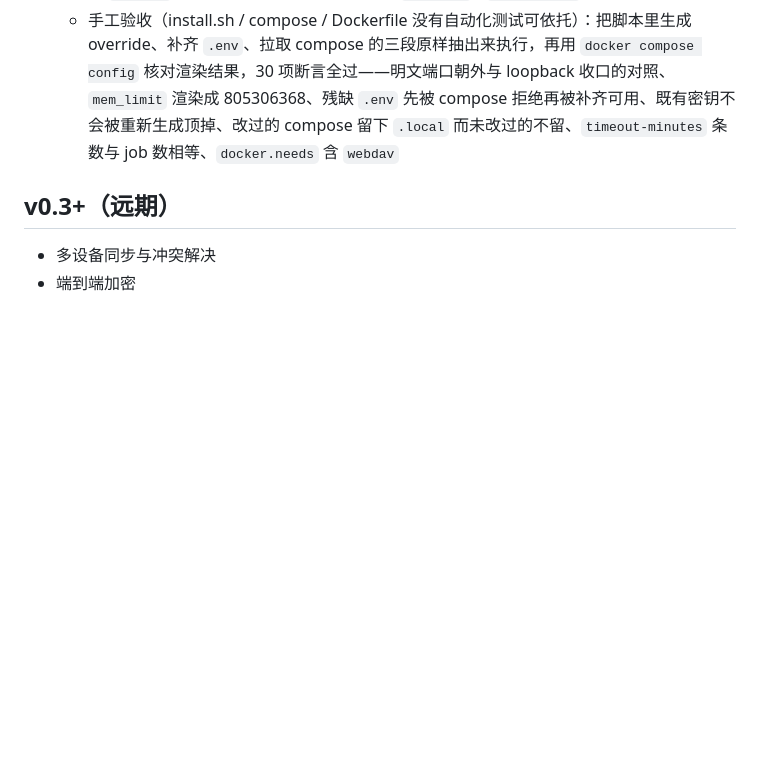
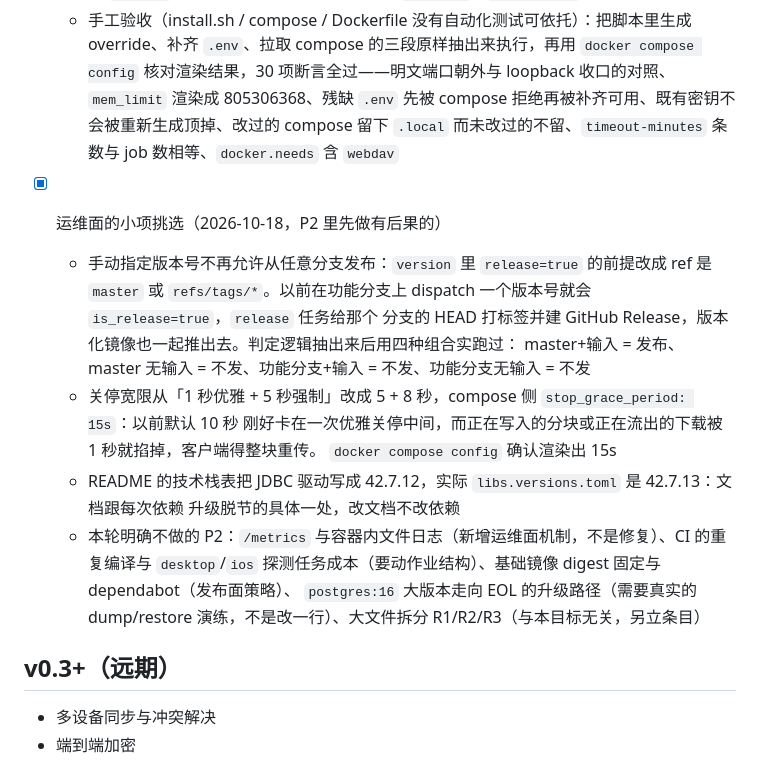
Before and after one commit to linanwanttodo/BareZen-Drive, a Markdown page: docs/roadmap.md, the part around the change. GitHub-like rendering; blank space fills up the shorter version.

Commit message:
docs(roadmap): 记下运维小项里挑了哪几件、放弃了哪些

```diff
--- a/docs/roadmap.md
+++ b/docs/roadmap.md
@@ -92,6 +92,21 @@
   - 文档对回现状：`docs/development.md` 描述的 `ci.yml` / `docker-publish.yml` 早就不存在（只剩 `pipeline.yml`），CI 段按现状重写、部署自检的 curl 改指 `/readyz`；`docs/api.md` 补 `/readyz`；升级起不来时的回滚顺序写进 `usage.md` / `usage.en.md`
   - 手工验收（install.sh / compose / Dockerfile 没有自动化测试可依托）：把脚本里生成 override、补齐 `.env`、拉取 compose 的三段原样抽出来执行，再用 `docker compose config` 核对渲染结果，30 项断言全过——明文端口朝外与 loopback 收口的对照、`mem_limit` 渲染成 805306368、残缺 `.env` 先被 compose 拒绝再被补齐可用、既有密钥不会被重新生成顶掉、改过的 compose 留下 `.local` 而未改过的不留、`timeout-minutes` 条数与 job 数相等、`docker.needs` 含 `webdav`
 
+- [x] 运维面的小项挑选（2026-10-18，P2 里先做有后果的）
+  - 手动指定版本号不再允许从任意分支发布：`version` 里 `release=true` 的前提改成 ref 是 `master` 或
+    `refs/tags/*`。以前在功能分支上 dispatch 一个版本号就会 `is_release=true`，`release` 任务给那个
+    分支的 HEAD 打标签并建 GitHub Release，版本化镜像也一起推出去。判定逻辑抽出来后用四种组合实跑过：
+    master+输入 = 发布、master 无输入 = 不发、功能分支+输入 = 不发、功能分支无输入 = 不发
+  - 关停宽限从「1 秒优雅 + 5 秒强制」改成 5 + 8 秒，compose 侧 `stop_grace_period: 15s`：以前默认 10 秒
+    刚好卡在一次优雅关停中间，而正在写入的分块或正在流出的下载被 1 秒就掐掉，客户端得整块重传。
+    `docker compose config` 确认渲染出 15s
+  - README 的技术栈表把 JDBC 驱动写成 42.7.12，实际 `libs.versions.toml` 是 42.7.13：文档跟每次依赖
+    升级脱节的具体一处，改文档不改依赖
+  - 本轮明确不做的 P2：`/metrics` 与容器内文件日志（新增运维面机制，不是修复）、CI 的重复编译与
+    `desktop`/`ios` 探测任务成本（要动作业结构）、基础镜像 digest 固定与 dependabot（发布面策略）、
+    `postgres:16` 大版本走向 EOL 的升级路径（需要真实的 dump/restore 演练，不是改一行）、大文件拆分
+    R1/R2/R3（与本目标无关，另立条目）
+
 ## v0.3+（远期）
 
 - 多设备同步与冲突解决
```
